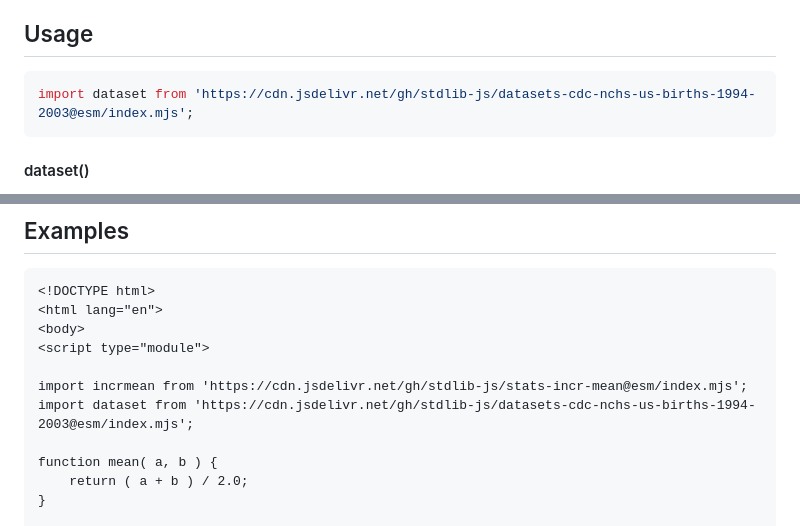
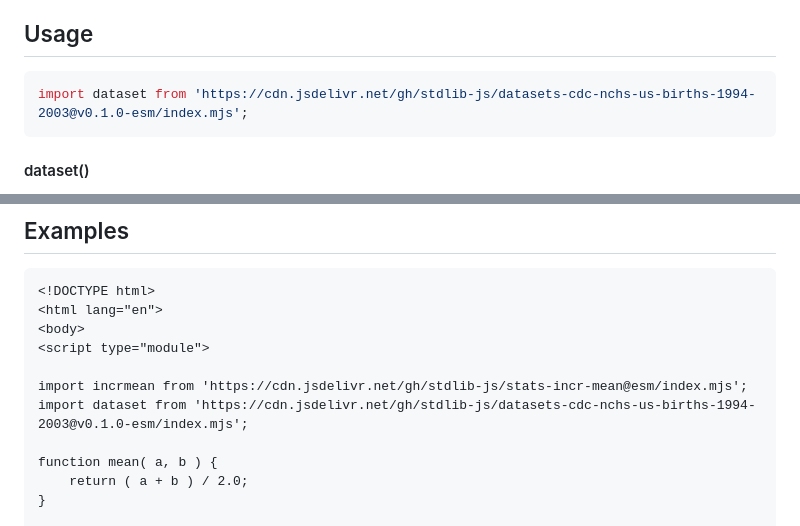
Before and after one commit to stdlib-js/datasets-cdc-nchs-us-births-1994-2003, a Markdown page: README.md, 2 parts joined by grey strips. Rendered like a GitHub page.

Commit message:
Update README.md for ESM bundle v0.1.0

````diff
--- a/README.md
+++ b/README.md
@@ -42,7 +42,7 @@ limitations under the License.
 ## Usage
 
 ```javascript
-import dataset from 'https://cdn.jsdelivr.net/gh/stdlib-js/datasets-cdc-nchs-us-births-1994-2003@esm/index.mjs';
+import dataset from 'https://cdn.jsdelivr.net/gh/stdlib-js/datasets-cdc-nchs-us-births-1994-2003@v0.1.0-esm/index.mjs';
 ```
 
 #### dataset()
@@ -79,7 +79,7 @@ Each element in the returned database has the following fields:
 <script type="module">
 
 import incrmean from 'https://cdn.jsdelivr.net/gh/stdlib-js/stats-incr-mean@esm/index.mjs';
-import dataset from 'https://cdn.jsdelivr.net/gh/stdlib-js/datasets-cdc-nchs-us-births-1994-2003@esm/index.mjs';
+import dataset from 'https://cdn.jsdelivr.net/gh/stdlib-js/datasets-cdc-nchs-us-births-1994-2003@v0.1.0-esm/index.mjs';
 
 function mean( a, b ) {
     return ( a + b ) / 2.0;
````
